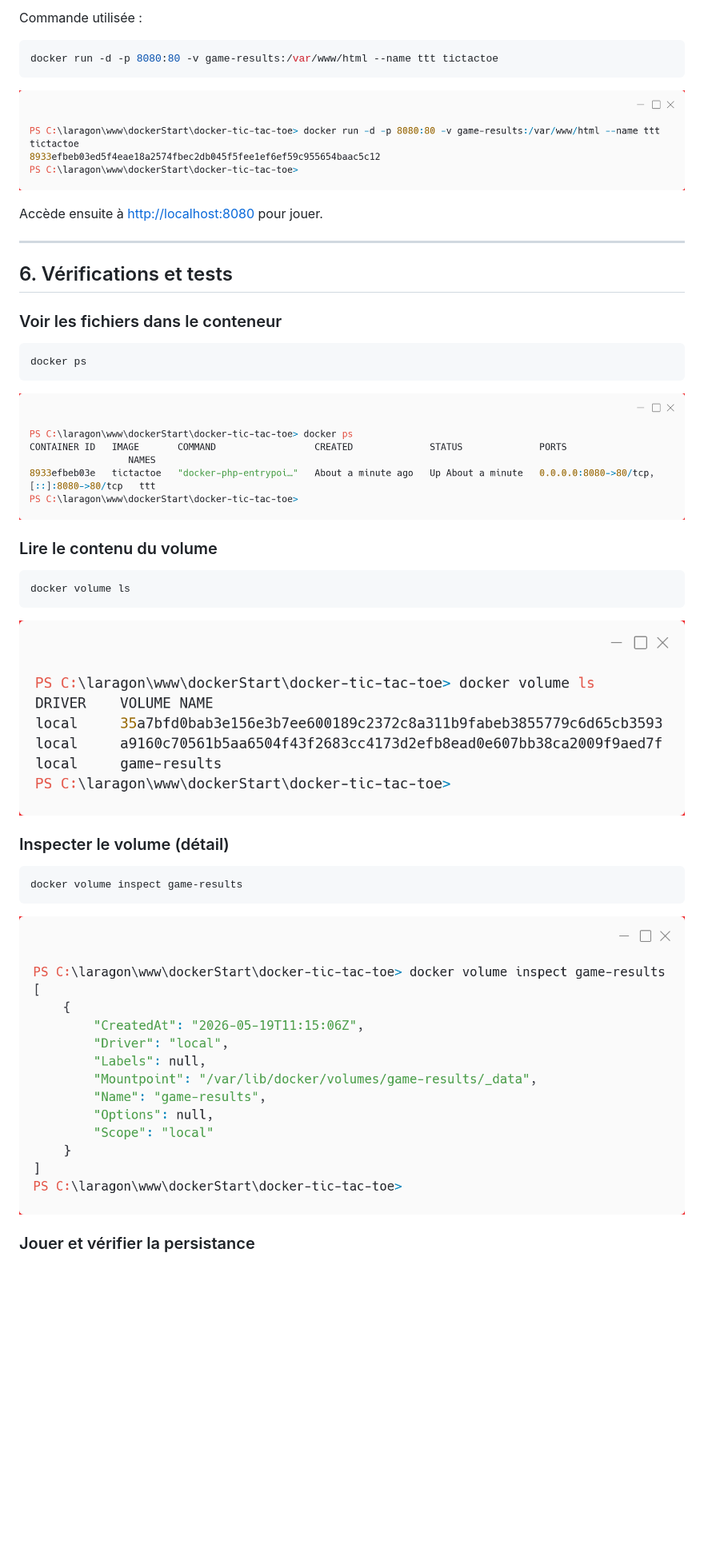
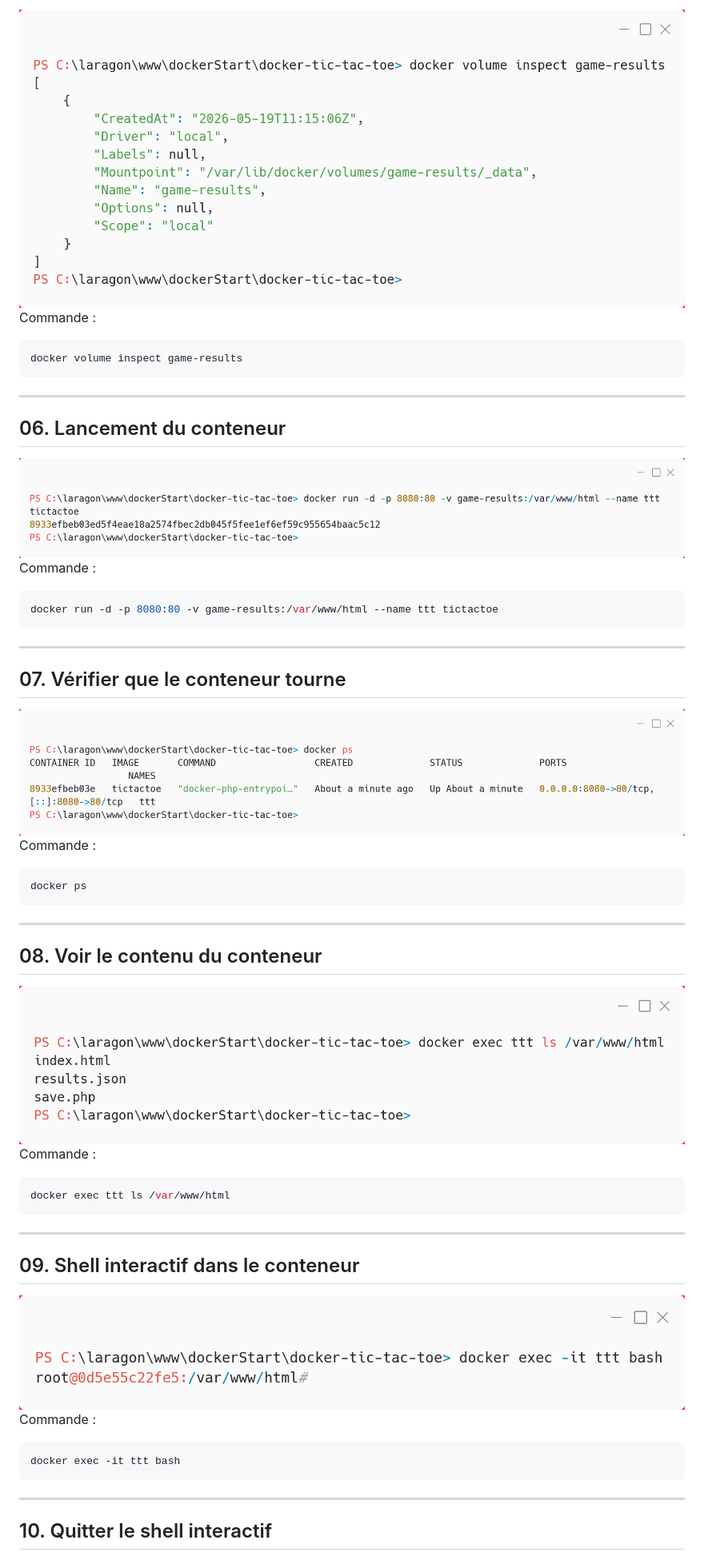
Before and after one commit to sylvain-malbon/dockerStart, a Markdown page: docker-tic-tac-toe/README.md, the part around the change printed below. Shown: that part at 80% size. Drawn GitHub-style; pictures changed too: docker-tic-tac-toe/images/08_verifier-contenu-conteneur.png (added), docker-tic-tac-toe/images/09_shell-interactif.png (added), docker-tic-tac-toe/images/12_voir-contenu-volume.png (added); blank space fills up the shorter version.

````diff
--- a/docker-tic-tac-toe/README.md
+++ b/docker-tic-tac-toe/README.md
@@ -76,41 +52,56 @@ docker volume create game-results
 
-Commande utilisée :
+![inspect-volume](images/05_inspecter-volume.png)
+Commande :
+
+```bash
+docker volume inspect game-results
+```
+
+---
+
+## 06. Lancement du conteneur
+
+![run](images/06_docker-run.png)
+Commande :
 
 ```bash
 docker run -d -p 8080:80 -v game-results:/var/www/html --name ttt tictactoe
 ```
 
-![run](images/06_docker-run.png)
-
-Accède ensuite à [http://localhost:8080](http://localhost:8080) pour jouer.
-
 ---
 
-## 6. Vérifications et tests
+## 07. Vérifier que le conteneur tourne
 
-### Voir les fichiers dans le conteneur
+![ps](images/07_verifier-conteneur-tourne.png)
+Commande :
 
 ```bash
 docker ps
 ```
 
-![ls-container](images/07_verifier-conteneur-tourne.png)
+---
 
-### Lire le contenu du volume
+## 08. Voir le contenu du conteneur
+
+![contenu-conteneur](images/08_verifier-contenu-conteneur.png)
+Commande :
 
 ```bash
-docker volume ls
+docker exec ttt ls /var/www/html
 ```
 
-![ls-volume](images/04_verifier-volume.png)
+---
 
-### Inspecter le volume (détail)
+## 09. Shell interactif dans le conteneur
+
+![shell-conteneur](images/09_shell-interactif.png)
+Commande :
 
 ```bash
-docker volume inspect game-results
+docker exec -it ttt bash
 ```
 
-![inspect-volume](images/05_inspecter-volume.png)
+---
 
-### Jouer et vérifier la persistance
+## 10. Quitter le shell interactif
 
````
Also changed, not shown: other parts of docker-tic-tac-toe/README.md (+53 -118 lines), docker-tic-tac-toe/images/10_exit-shell.png (added), docker-tic-tac-toe/images/11_lire-results.json.png (added), docker-tic-tac-toe/images/13_autre-méthode_voir-contenu-volume.png (added), 1 other file.
